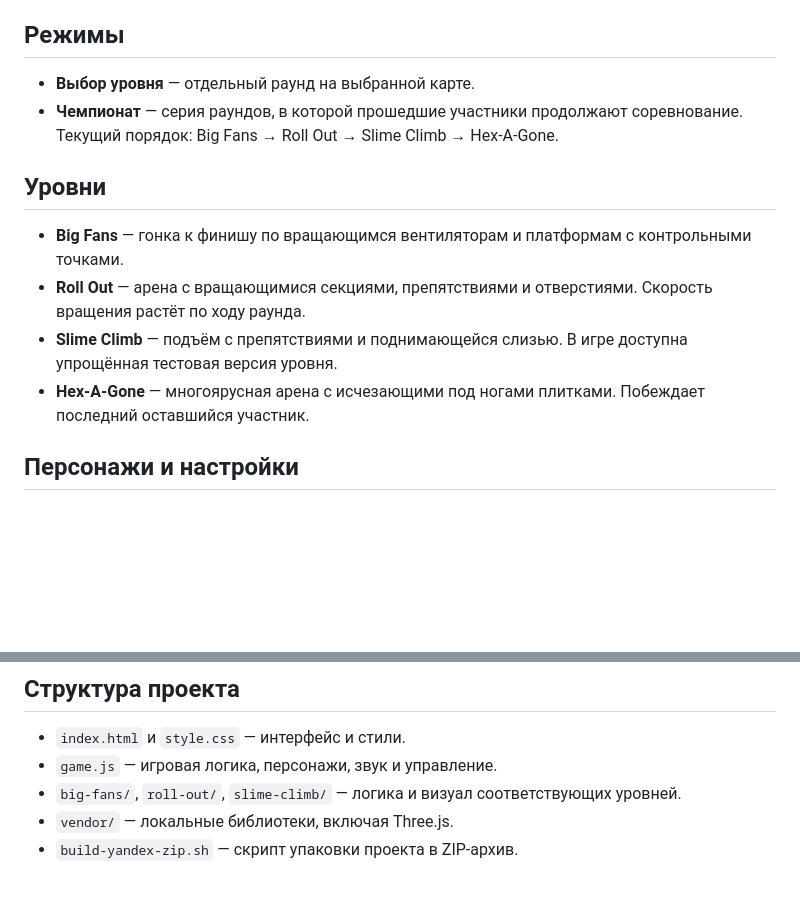
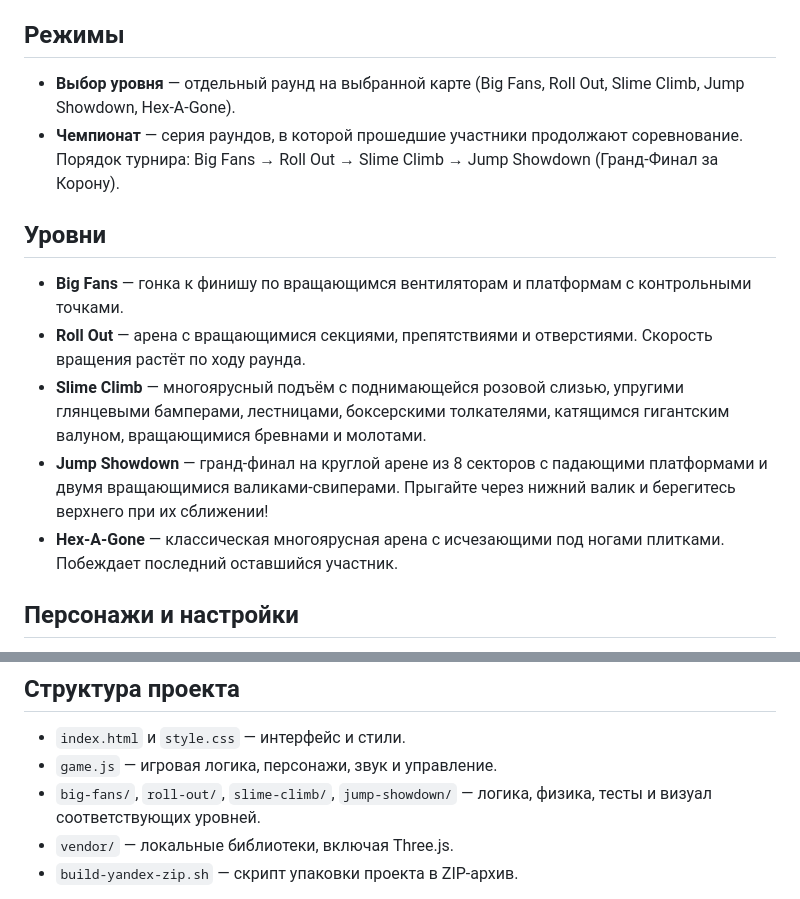
Before and after one commit to dmsznv-dot/JumpinJumpin, a Markdown page: README.md, 2 parts joined by grey strips. Rendered like a GitHub page; blank space fills up the shorter version.

Commit message:
Update README with Jump Showdown level and updated championship flow

```diff
--- a/README.md
+++ b/README.md
@@ -6,15 +6,16 @@ JumpinJumpin — браузерная 3D-аркада в духе Fall Guys. П
 
 ## Режимы
 
-- **Выбор уровня** — отдельный раунд на выбранной карте.
-- **Чемпионат** — серия раундов, в которой прошедшие участники продолжают соревнование. Текущий порядок: Big Fans → Roll Out → Slime Climb → Hex-A-Gone.
+- **Выбор уровня** — отдельный раунд на выбранной карте (Big Fans, Roll Out, Slime Climb, Jump Showdown, Hex-A-Gone).
+- **Чемпионат** — серия раундов, в которой прошедшие участники продолжают соревнование. Порядок турнира: Big Fans → Roll Out → Slime Climb → Jump Showdown (Гранд-Финал за Корону).
 
 ## Уровни
 
 - **Big Fans** — гонка к финишу по вращающимся вентиляторам и платформам с контрольными точками.
 - **Roll Out** — арена с вращающимися секциями, препятствиями и отверстиями. Скорость вращения растёт по ходу раунда.
-- **Slime Climb** — подъём с препятствиями и поднимающейся слизью. В игре доступна упрощённая тестовая версия уровня.
-- **Hex-A-Gone** — многоярусная арена с исчезающими под ногами плитками. Побеждает последний оставшийся участник.
+- **Slime Climb** — многоярусный подъём с поднимающейся розовой слизью, упругими глянцевыми бамперами, лестницами, боксерскими толкателями, катящимся гигантским валуном, вращающимися бревнами и молотами.
+- **Jump Showdown** — гранд-финал на круглой арене из 8 секторов с падающими платформами и двумя вращающимися валиками-свиперами. Прыгайте через нижний валик и берегитесь верхнего при их сближении!
+- **Hex-A-Gone** — классическая многоярусная арена с исчезающими под ногами плитками. Побеждает последний оставшийся участник.
 
 ## Персонажи и настройки
 
@@ -45,7 +46,7 @@ python3 -m http.server 8124 --bind 127.0.0.1
 
 - `index.html` и `style.css` — интерфейс и стили.
 - `game.js` — игровая логика, персонажи, звук и управление.
-- `big-fans/`, `roll-out/`, `slime-climb/` — логика и визуал соответствующих уровней.
+- `big-fans/`, `roll-out/`, `slime-climb/`, `jump-showdown/` — логика, физика, тесты и визуал соответствующих уровней.
 - `vendor/` — локальные библиотеки, включая Three.js.
 - `build-yandex-zip.sh` — скрипт упаковки проекта в ZIP-архив.
 
```
